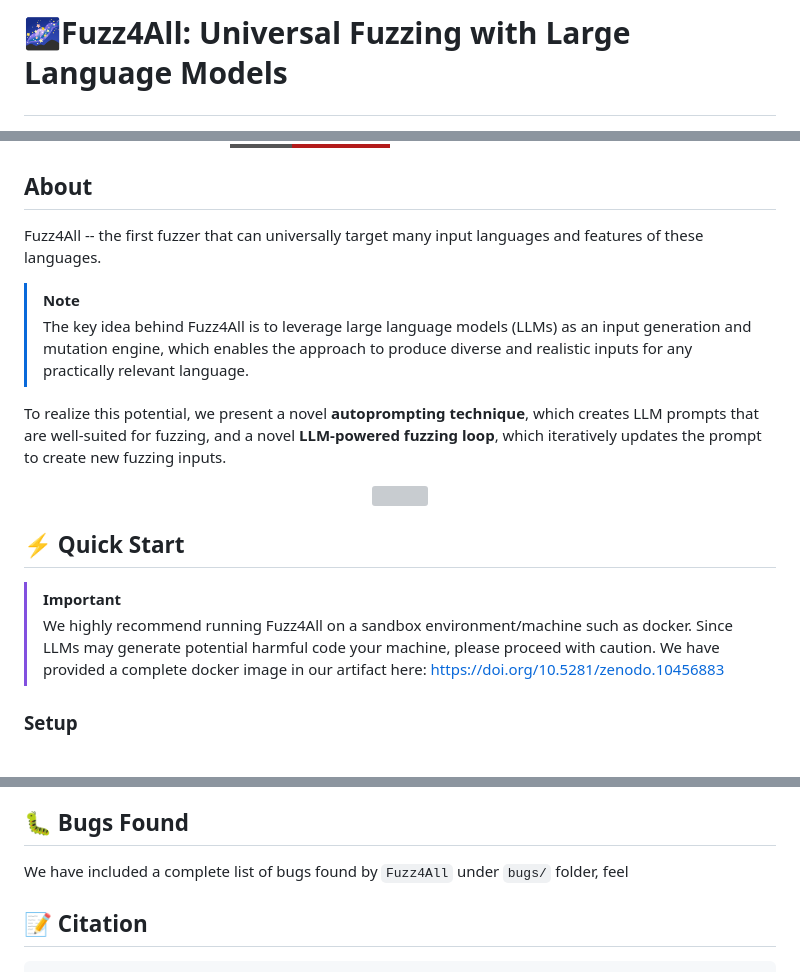
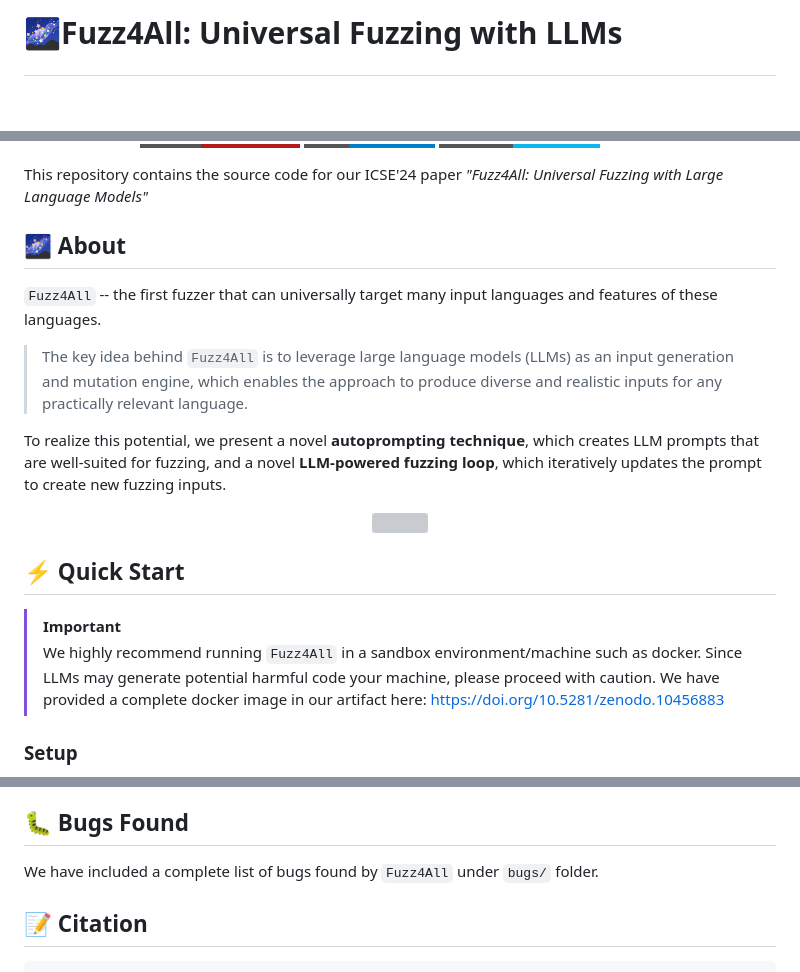
Before and after one commit to Aniketsalunke002/Fuz4all-CS7602-Project, a Markdown page: README.md, 3 parts joined by grey strips. Drawn GitHub-style; badges without logos; blank space fills up the shorter version; grey boxes are pictures that could not be loaded.

Commit message:
edit: wording

```diff
--- a/README.md
+++ b/README.md
@@ -1,4 +1,4 @@
-# <p style="text-align: center;">  🌌️Fuzz4All: Universal Fuzzing with Large Language Models </p>
+# <p style="text-align: center;">  🌌️Fuzz4All: Universal Fuzzing with LLMs </p>
 
 <p align="center">
     <a href="https://arxiv.org/abs/2308.04748"><img src="https://img.shields.io/badge/arXiv-2308.04748-b31b1b.svg?style=for-the-badge">
@@ -7,13 +7,12 @@
     <a href="https://github.com/fuzz4all/fuzz4all/blob/master/LICENSE"><img src="https://forthebadge.com/images/badges/cc-by.svg" style="height: 28px"></a>
 </p>
 
+This repository contains the source code for our ICSE'24 paper <i> "Fuzz4All: Universal Fuzzing with Large Language Models" </i>
 
+## 🌌️ About
 
-## About
-
-Fuzz4All -- the first fuzzer that can universally target many input languages and features of these languages.
-> [!Note]
-> The key idea behind Fuzz4All is to leverage large language models (LLMs) as an input generation and mutation engine, which enables the
+`Fuzz4All` -- the first fuzzer that can universally target many input languages and features of these languages.
+> The key idea behind `Fuzz4All` is to leverage large language models (LLMs) as an input generation and mutation engine, which enables the
 > approach to produce diverse and realistic inputs for any practically relevant language.
 
 To realize this potential, we present a novel **autoprompting technique**, which creates LLM prompts
@@ -27,7 +26,7 @@ the prompt to create new fuzzing inputs.
 ## ⚡ Quick Start
 
 > [!Important]
-> We highly recommend running Fuzz4All on a sandbox environment/machine such as docker.
+> We highly recommend running `Fuzz4All` in a sandbox environment/machine such as docker.
 > Since LLMs may generate potential harmful code your machine, please proceed with caution.
 > We have provided a complete docker image in our artifact here: https://doi.org/10.5281/zenodo.10456883
 
@@ -169,7 +168,7 @@ as well as how to produce the complete results from our paper
 
 ## 🐛 Bugs Found
 
-We have included a complete list of bugs found by `Fuzz4All` under `bugs/` folder, feel
+We have included a complete list of bugs found by `Fuzz4All` under `bugs/` folder.
 
 ## 📝 Citation
 
```
Also changed, not shown: other parts of README.md (+3 -3 lines).
